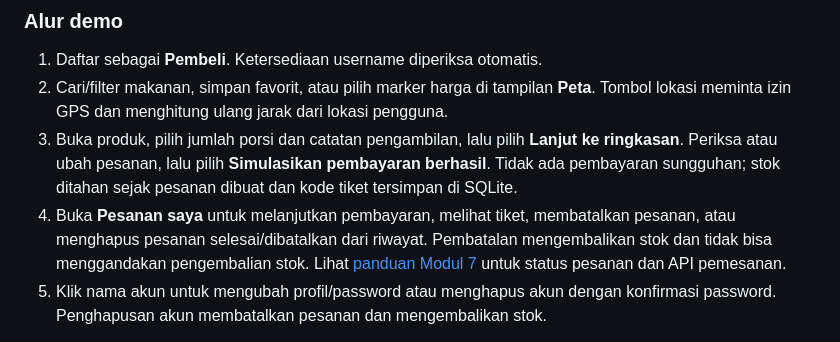
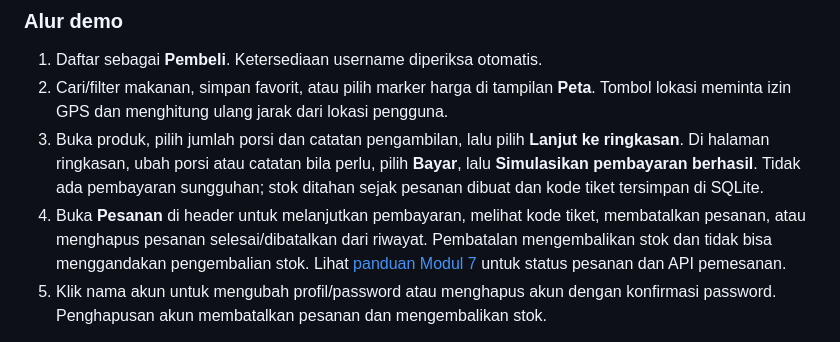
Before and after one commit to HabisinID/habisin, a Markdown page: README.md, the part around the change. Rendered like a GitHub page.

```diff
--- a/README.md
+++ b/README.md
@@ -268,12 +268,12 @@ Pisahkan beberapa nilai dengan koma tanpa spasi.
 2. Cari/filter makanan, simpan favorit, atau pilih marker harga di tampilan **Peta**.
    Tombol lokasi meminta izin GPS dan menghitung ulang jarak dari lokasi pengguna.
 3. Buka produk, pilih jumlah porsi dan catatan pengambilan, lalu pilih
-   **Lanjut ke ringkasan**. Periksa atau ubah pesanan, lalu pilih
-   **Simulasikan pembayaran berhasil**. Tidak ada pembayaran sungguhan; stok ditahan
-   sejak pesanan dibuat dan kode tiket tersimpan di SQLite.
-4. Buka **Pesanan saya** untuk melanjutkan pembayaran, melihat tiket, membatalkan
-   pesanan, atau menghapus pesanan selesai/dibatalkan dari riwayat. Pembatalan
-   mengembalikan stok dan tidak bisa menggandakan pengembalian stok. Lihat
+   **Lanjut ke ringkasan**. Di halaman ringkasan, ubah porsi atau catatan bila perlu,
+   pilih **Bayar**, lalu **Simulasikan pembayaran berhasil**. Tidak ada pembayaran
+   sungguhan; stok ditahan sejak pesanan dibuat dan kode tiket tersimpan di SQLite.
+4. Buka **Pesanan** di header untuk melanjutkan pembayaran, melihat kode tiket,
+   membatalkan pesanan, atau menghapus pesanan selesai/dibatalkan dari riwayat.
+   Pembatalan mengembalikan stok dan tidak bisa menggandakan pengembalian stok. Lihat
    [panduan Modul 7](docs/module-7.md) untuk status pesanan dan API pemesanan.
 5. Klik nama akun untuk mengubah profil/password atau menghapus akun dengan
    konfirmasi password. Penghapusan akun membatalkan pesanan dan mengembalikan stok.
```
Also changed, not shown: docs/module-7.md (+11 -9 lines).
